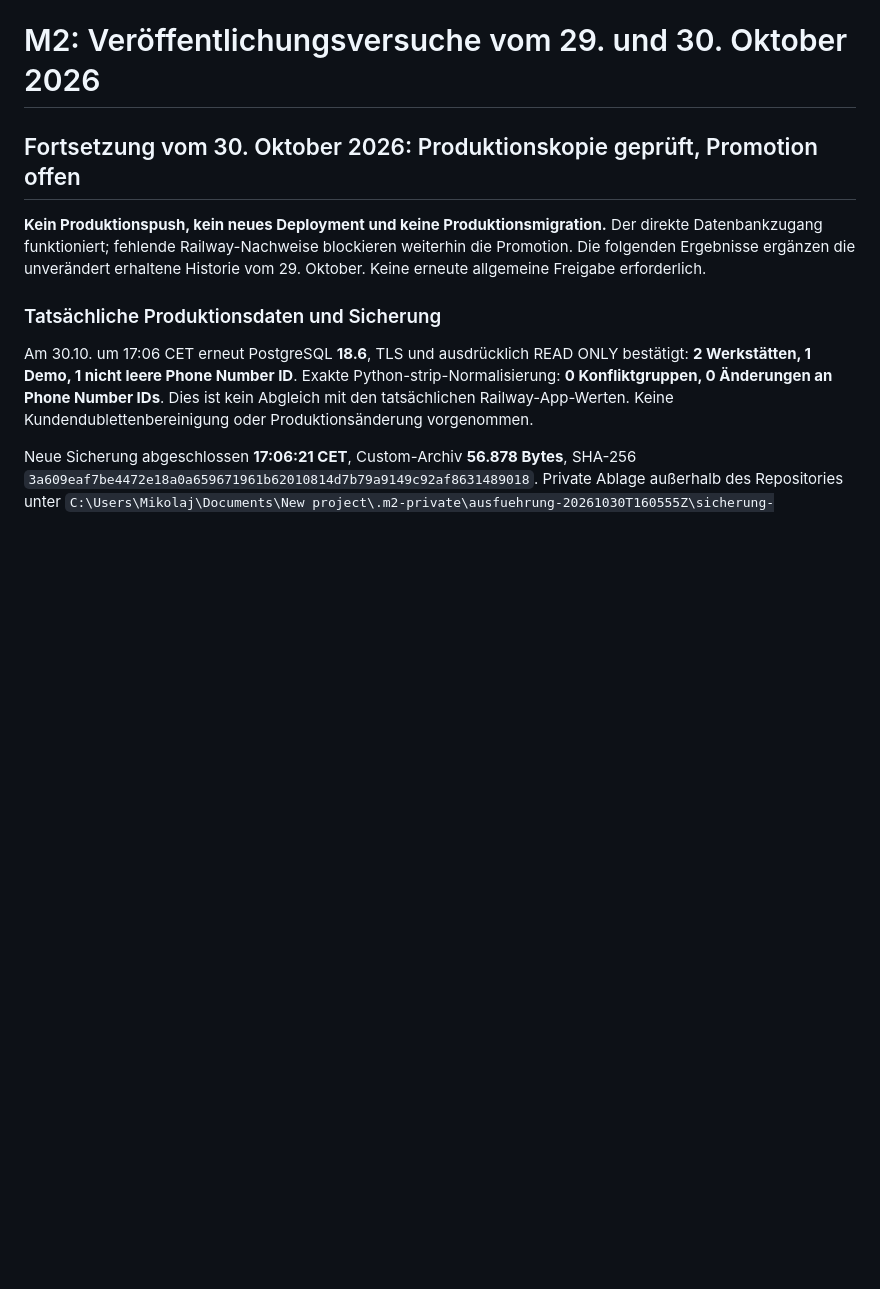
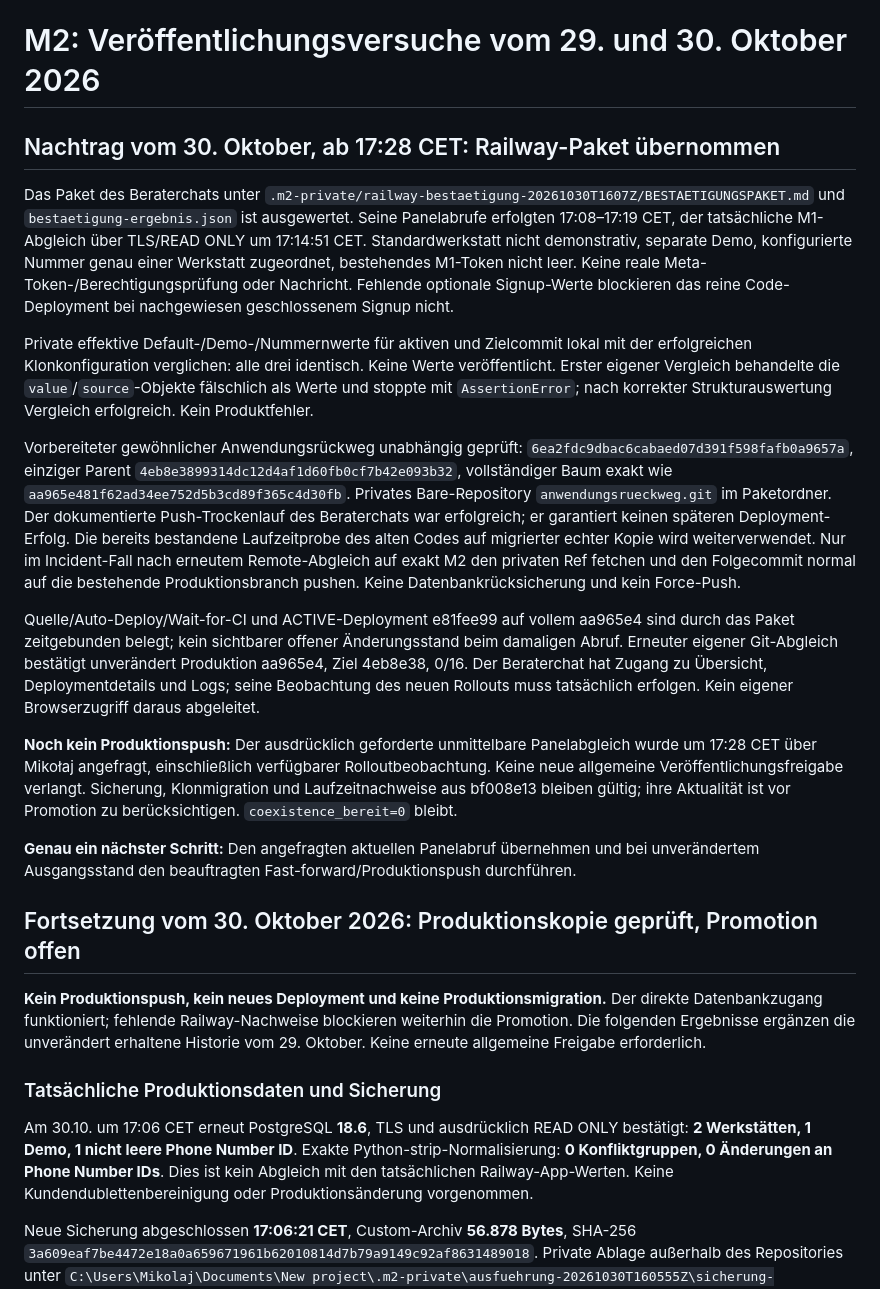
Before and after one commit to WerkstattAI/WerkstattAI, a Markdown page: docs/m2-veroeffentlichung-2026-10-29.md, the part around the change. Rendered like a GitHub page; blank space fills up the shorter version.

Commit message:
M2-Railway-Nachweispaket und vorbereiteten Rückweg übernehmen

```diff
--- a/docs/m2-veroeffentlichung-2026-10-29.md
+++ b/docs/m2-veroeffentlichung-2026-10-29.md
@@ -1,4 +1,49 @@
 # M2: Veröffentlichungsversuche vom 29. und 30. Oktober 2026
+
+## Nachtrag vom 30. Oktober, ab 17:28 CET: Railway-Paket übernommen
+
+Das Paket des Beraterchats unter
+`.m2-private/railway-bestaetigung-20261030T1607Z/BESTAETIGUNGSPAKET.md`
+und `bestaetigung-ergebnis.json` ist ausgewertet. Seine Panelabrufe erfolgten
+17:08–17:19 CET, der tatsächliche M1-Abgleich über TLS/READ ONLY um 17:14:51 CET.
+Standardwerkstatt nicht demonstrativ, separate Demo, konfigurierte Nummer genau
+einer Werkstatt zugeordnet, bestehendes M1-Token nicht leer. Keine reale
+Meta-Token-/Berechtigungsprüfung oder Nachricht. Fehlende optionale Signup-Werte
+blockieren das reine Code-Deployment bei nachgewiesen geschlossenem Signup nicht.
+
+Private effektive Default-/Demo-/Nummernwerte für aktiven und Zielcommit lokal
+mit der erfolgreichen Klonkonfiguration verglichen: alle drei identisch.
+Keine Werte veröffentlicht. Erster eigener Vergleich behandelte die
+`value`/`source`-Objekte fälschlich als Werte und stoppte mit `AssertionError`;
+nach korrekter Strukturauswertung Vergleich erfolgreich. Kein Produktfehler.
+
+Vorbereiteter gewöhnlicher Anwendungsrückweg unabhängig geprüft:
+`6ea2fdc9dbac6cabaed07d391f598fafb0a9657a`, einziger Parent
+`4eb8e3899314dc12d4af1d60fb0cf7b42e093b32`, vollständiger Baum exakt wie
+`aa965e481f62ad34ee752d5b3cd89f365c4d30fb`. Privates Bare-Repository
+`anwendungsrueckweg.git` im Paketordner. Der dokumentierte Push-Trockenlauf des
+Beraterchats war erfolgreich; er garantiert keinen späteren Deployment-Erfolg.
+Die bereits bestandene Laufzeitprobe des alten Codes auf migrierter echter Kopie
+wird weiterverwendet. Nur im Incident-Fall nach erneutem Remote-Abgleich auf
+exakt M2 den privaten Ref fetchen und den Folgecommit normal auf die bestehende
+Produktionsbranch pushen. Keine Datenbankrücksicherung und kein Force-Push.
+
+Quelle/Auto-Deploy/Wait-for-CI und ACTIVE-Deployment e81fee99 auf vollem aa965e4
+sind durch das Paket zeitgebunden belegt; kein sichtbarer offener Änderungsstand
+beim damaligen Abruf. Erneuter eigener Git-Abgleich bestätigt unverändert
+Produktion aa965e4, Ziel 4eb8e38, 0/16. Der Beraterchat hat Zugang zu Übersicht,
+Deploymentdetails und Logs; seine Beobachtung des neuen Rollouts muss tatsächlich
+erfolgen. Kein eigener Browserzugriff daraus abgeleitet.
+
+**Noch kein Produktionspush:** Der ausdrücklich geforderte unmittelbare
+Panelabgleich wurde um 17:28 CET über Mikołaj angefragt, einschließlich verfügbarer
+Rolloutbeobachtung. Keine neue allgemeine Veröffentlichungsfreigabe verlangt.
+Sicherung, Klonmigration und Laufzeitnachweise aus bf008e13 bleiben gültig;
+ihre Aktualität ist vor Promotion zu berücksichtigen. `coexistence_bereit=0` bleibt.
+
+**Genau ein nächster Schritt:** Den angefragten aktuellen Panelabruf übernehmen
+und bei unverändertem Ausgangsstand den beauftragten Fast-forward/Produktionspush
+durchführen.
 
 ## Fortsetzung vom 30. Oktober 2026: Produktionskopie geprüft, Promotion offen
 
```
Also changed, not shown: docs/projektstand.md (+18 -0 lines).
